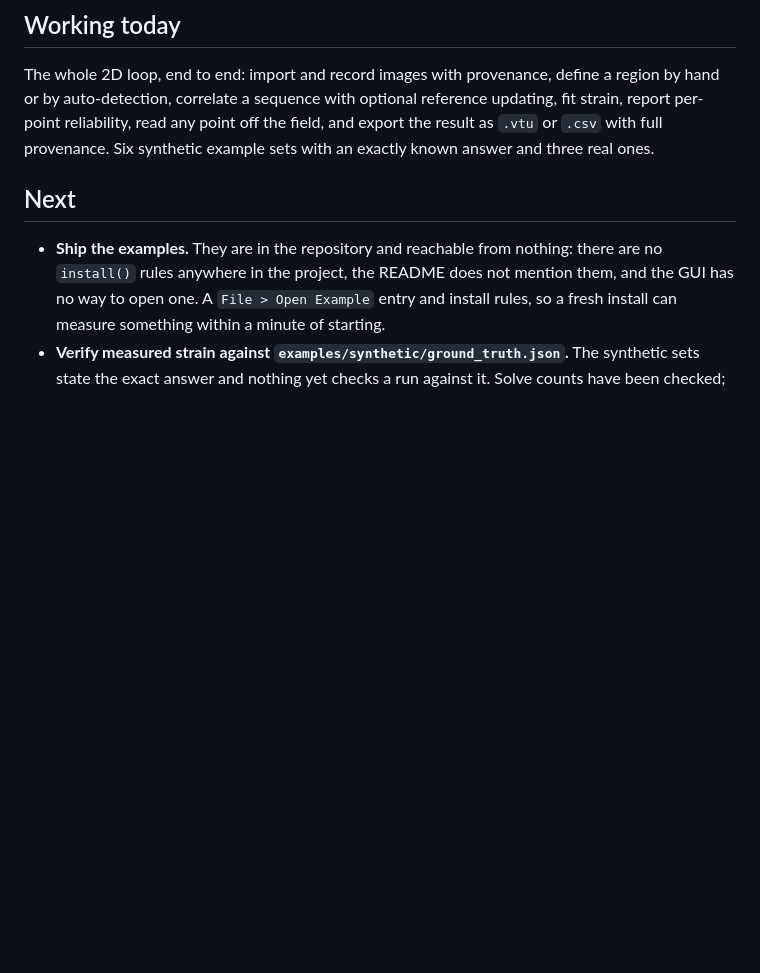
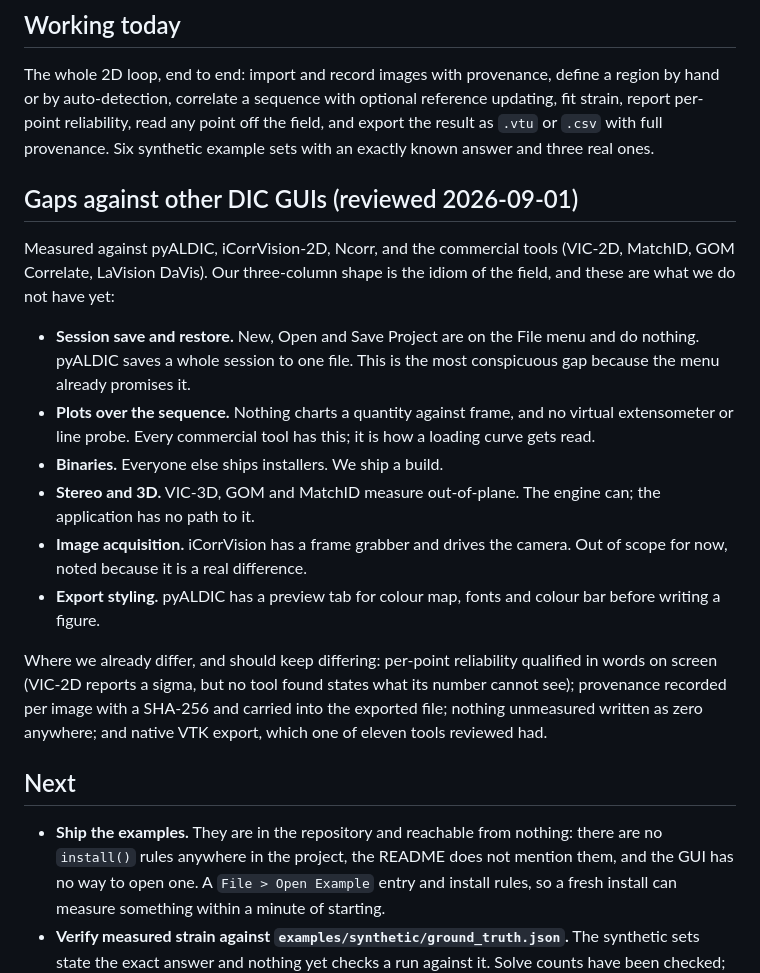
Before and after one commit to katalystnord/SurView, a Markdown page: ROADMAP.md, the part around the change. Drawn GitHub-style; blank space fills up the shorter version.

Commit message:
Record where we stand against the other DIC GUIs
Reviewed against pyALDIC, iCorrVision-2D, Ncorr and the commercial tools.
Our three-column shape is the idiom of the field. The gaps are session
save and restore (which the File menu already promises and does not do),
plots over a sequence, binaries, stereo, acquisition and export styling.

```diff
--- a/ROADMAP.md
+++ b/ROADMAP.md
@@ -13,6 +13,32 @@ a region by hand or by auto-detection, correlate a sequence with optional
 reference updating, fit strain, report per-point reliability, read any point off
 the field, and export the result as `.vtu` or `.csv` with full provenance.
 Six synthetic example sets with an exactly known answer and three real ones.
+
+## Gaps against other DIC GUIs (reviewed 2026-09-01)
+
+Measured against pyALDIC, iCorrVision-2D, Ncorr, and the commercial tools
+(VIC-2D, MatchID, GOM Correlate, LaVision DaVis). Our three-column shape is
+the idiom of the field, and these are what we do not have yet:
+
+- **Session save and restore.** New, Open and Save Project are on the File
+  menu and do nothing. pyALDIC saves a whole session to one file. This is the
+  most conspicuous gap because the menu already promises it.
+- **Plots over the sequence.** Nothing charts a quantity against frame, and
+  no virtual extensometer or line probe. Every commercial tool has this; it is
+  how a loading curve gets read.
+- **Binaries.** Everyone else ships installers. We ship a build.
+- **Stereo and 3D.** VIC-3D, GOM and MatchID measure out-of-plane. The engine
+  can; the application has no path to it.
+- **Image acquisition.** iCorrVision has a frame grabber and drives the
+  camera. Out of scope for now, noted because it is a real difference.
+- **Export styling.** pyALDIC has a preview tab for colour map, fonts and
+  colour bar before writing a figure.
+
+Where we already differ, and should keep differing: per-point reliability
+qualified in words on screen (VIC-2D reports a sigma, but no tool found
+states what its number cannot see); provenance recorded per image with a
+SHA-256 and carried into the exported file; nothing unmeasured written as
+zero anywhere; and native VTK export, which one of eleven tools reviewed had.
 
 ## Next
 
```
